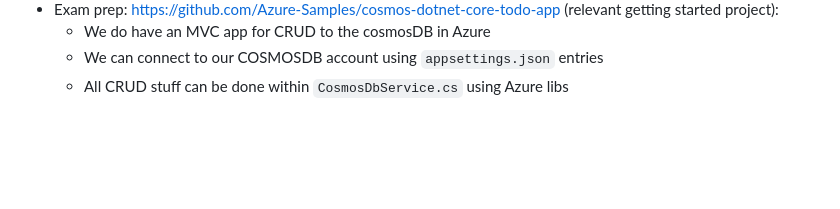
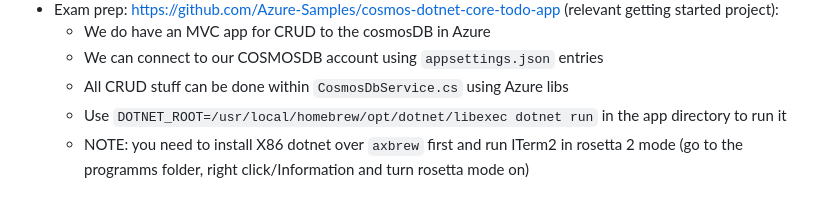
Before and after one commit to dkh0387/azure, a Markdown page: az_204.md, the part around the change. Drawn GitHub-style; blank space fills up the shorter version.

Commit message:
feat: some notes how to run dotnet web app from CLI

```diff
--- a/az_204.md
+++ b/az_204.md
@@ -429,3 +429,6 @@ AZ-204:
     - We do have an MVC app for CRUD to the cosmosDB in Azure
     - We can connect to our COSMOSDB account using `appsettings.json` entries
     - All CRUD stuff can be done within `CosmosDbService.cs` using Azure libs
+    - Use `DOTNET_ROOT=/usr/local/homebrew/opt/dotnet/libexec dotnet run` in the app directory to run it
+    - NOTE: you need to install X86 dotnet over `axbrew` first and run ITerm2 in rosetta 2 mode (go to the programms
+      folder, right click/Information and turn rosetta mode on)
```
